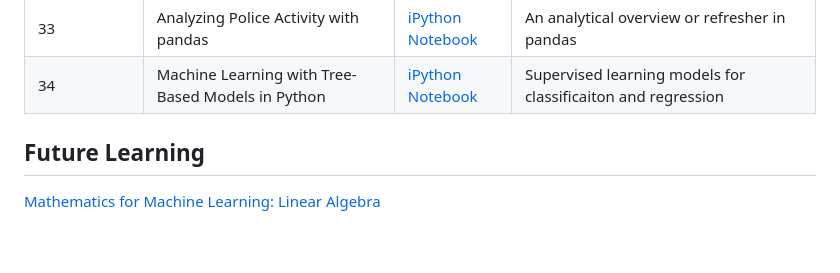
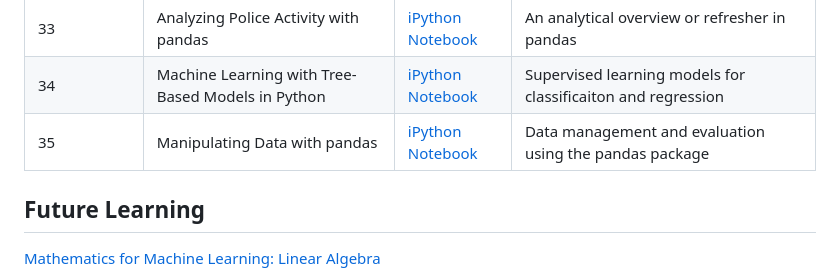
Before and after one commit to cschellenberger/Data-Science-Learning, a Markdown page: README.md, the part around the change. Rendered like a GitHub page; blank space fills up the shorter version.

```diff
--- a/README.md
+++ b/README.md
@@ -40,6 +40,7 @@ Learning Sequence | Title | Link | Notes
 32 | Writing Efficient Python Code | [iPython Notebook](https://github.com/cschellenberger/Data-Science-Learning/blob/master/Writing%20Efficient%20Python%20Code.ipynb) | Analyzing and understanding efficiencies in Python
 33 | Analyzing Police Activity with pandas | [iPython Notebook](https://github.com/cschellenberger/Data-Science-Learning/blob/master/Analyzing%20Police%20Activity%20with%20pandas.ipynb) | An analytical overview or refresher in pandas
 34 | Machine Learning with Tree-Based Models in Python | [iPython Notebook](https://github.com/cschellenberger/Data-Science-Learning/blob/master/Machine%20Learning%20with%20Tree-Based%20Models%20in%20Python.ipynb) | Supervised learning models for classificaiton and regression
+35 | Manipulating Data with pandas | [iPython Notebook](https://github.com/cschellenberger/Data-Science-Learning/blob/master/Data%20Manipulation%20with%20pandas.ipynb) | Data management and evaluation using the pandas package
 
 ## Future Learning
 [Mathematics for Machine Learning: Linear Algebra](https://www.coursera.org/learn/linear-algebra-machine-learning)
```
